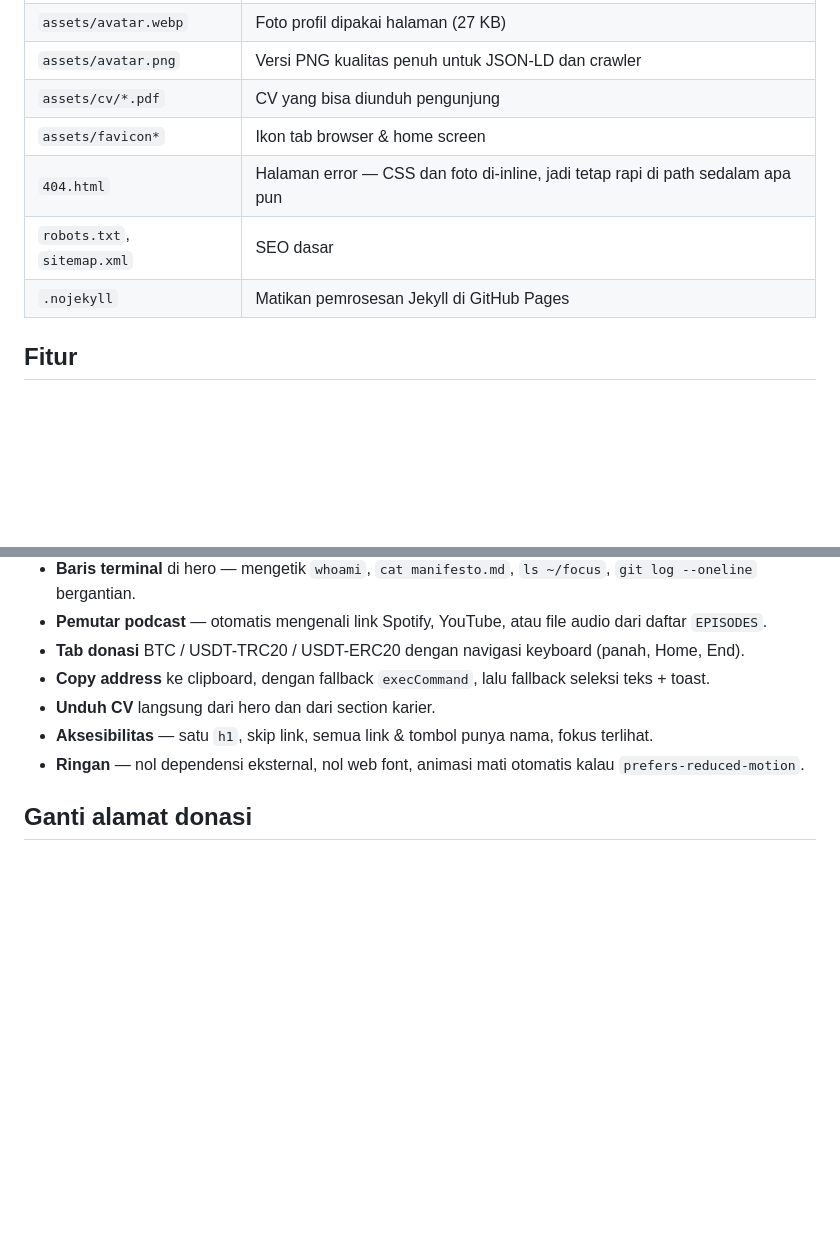
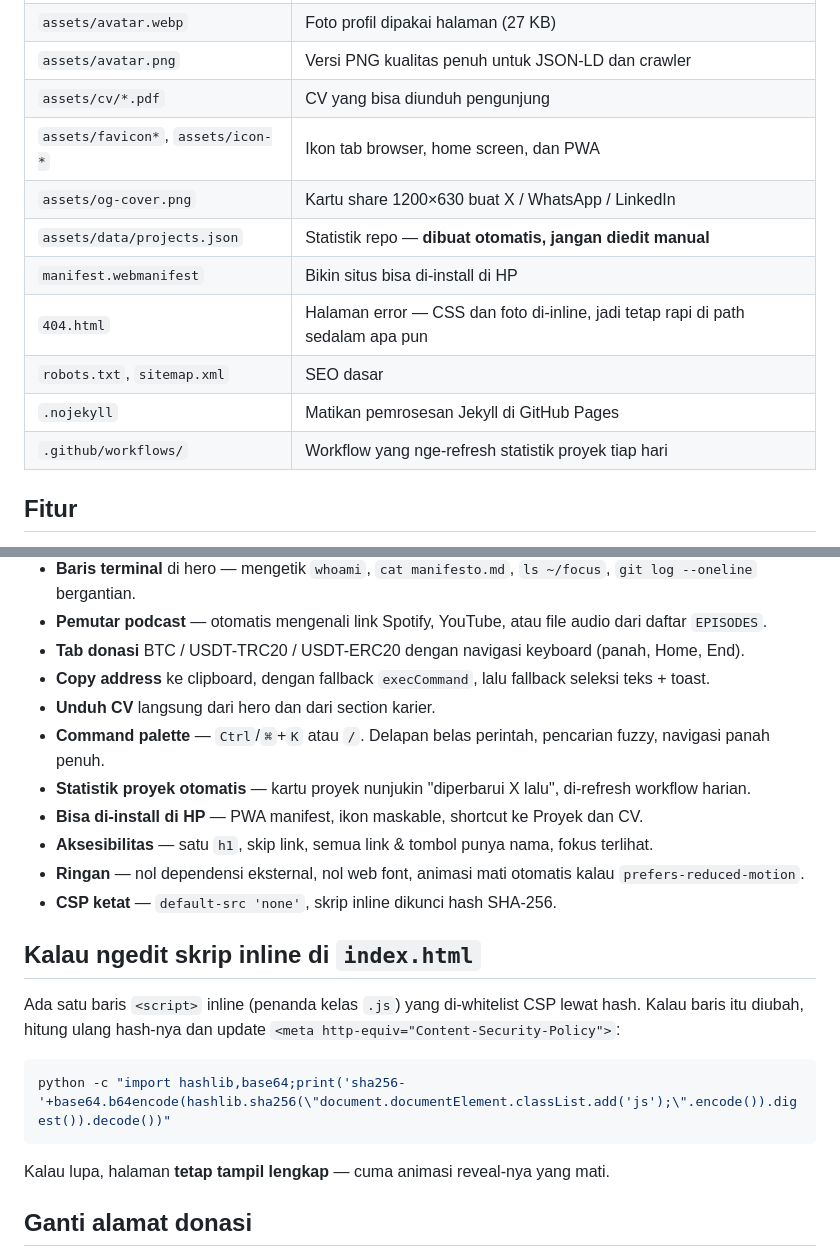
Before and after one commit to xyb3rpunq/whoami, a Markdown page: README.md, 2 parts joined by grey strips. Drawn GitHub-style; blank space fills up the shorter version.

Commit message:
docs: catat command palette, PWA, CSP, dan refresh statistik proyek di README
Co-Authored-By: Claude Opus 5 <noreply@anthropic.com>

````diff
--- a/README.md
+++ b/README.md
@@ -21,10 +21,14 @@ Personal branding site. Statis, tanpa framework, tanpa build step, tanpa tracker
 | `assets/avatar.webp` | Foto profil dipakai halaman (27 KB) |
 | `assets/avatar.png` | Versi PNG kualitas penuh untuk JSON-LD dan crawler |
 | `assets/cv/*.pdf` | CV yang bisa diunduh pengunjung |
-| `assets/favicon*` | Ikon tab browser & home screen |
+| `assets/favicon*`, `assets/icon-*` | Ikon tab browser, home screen, dan PWA |
+| `assets/og-cover.png` | Kartu share 1200×630 buat X / WhatsApp / LinkedIn |
+| `assets/data/projects.json` | Statistik repo — **dibuat otomatis, jangan diedit manual** |
+| `manifest.webmanifest` | Bikin situs bisa di-install di HP |
 | `404.html` | Halaman error — CSS dan foto di-inline, jadi tetap rapi di path sedalam apa pun |
 | `robots.txt`, `sitemap.xml` | SEO dasar |
 | `.nojekyll` | Matikan pemrosesan Jekyll di GitHub Pages |
+| `.github/workflows/` | Workflow yang nge-refresh statistik proyek tiap hari |
 
 ## Fitur
 
@@ -36,8 +40,23 @@ Personal branding site. Statis, tanpa framework, tanpa build step, tanpa tracker
 - **Tab donasi** BTC / USDT-TRC20 / USDT-ERC20 dengan navigasi keyboard (panah, Home, End).
 - **Copy address** ke clipboard, dengan fallback `execCommand`, lalu fallback seleksi teks + toast.
 - **Unduh CV** langsung dari hero dan dari section karier.
+- **Command palette** — `Ctrl`/`⌘`+`K` atau `/`. Delapan belas perintah, pencarian fuzzy, navigasi panah penuh.
+- **Statistik proyek otomatis** — kartu proyek nunjukin "diperbarui X lalu", di-refresh workflow harian.
+- **Bisa di-install di HP** — PWA manifest, ikon maskable, shortcut ke Proyek dan CV.
 - **Aksesibilitas** — satu `h1`, skip link, semua link & tombol punya nama, fokus terlihat.
 - **Ringan** — nol dependensi eksternal, nol web font, animasi mati otomatis kalau `prefers-reduced-motion`.
+- **CSP ketat** — `default-src 'none'`, skrip inline dikunci hash SHA-256.
+
+## Kalau ngedit skrip inline di `index.html`
+
+Ada satu baris `<script>` inline (penanda kelas `.js`) yang di-whitelist CSP lewat hash.
+Kalau baris itu diubah, hitung ulang hash-nya dan update `<meta http-equiv="Content-Security-Policy">`:
+
+```bash
+python -c "import hashlib,base64;print('sha256-'+base64.b64encode(hashlib.sha256(\"document.documentElement.classList.add('js');\".encode()).digest()).decode())"
+```
+
+Kalau lupa, halaman **tetap tampil lengkap** — cuma animasi reveal-nya yang mati.
 
 ## Ganti alamat donasi
 
````
